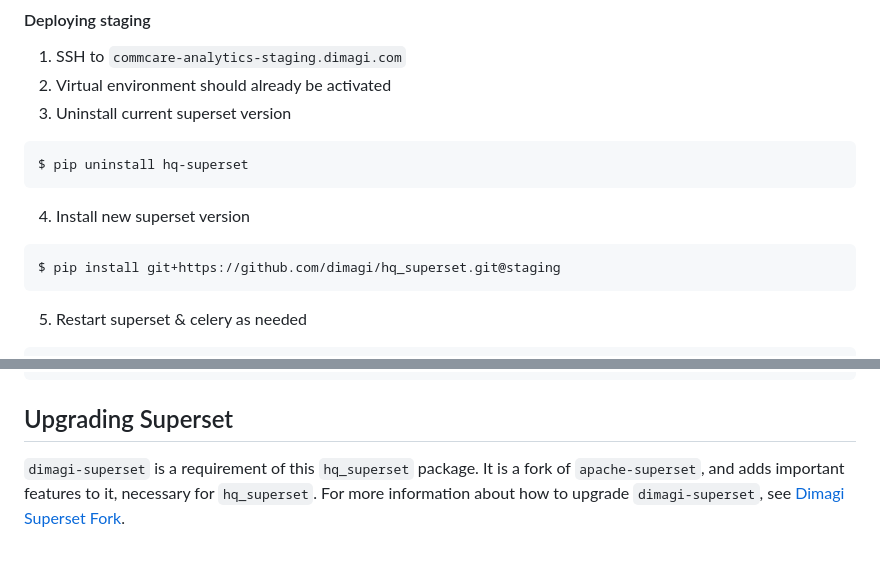
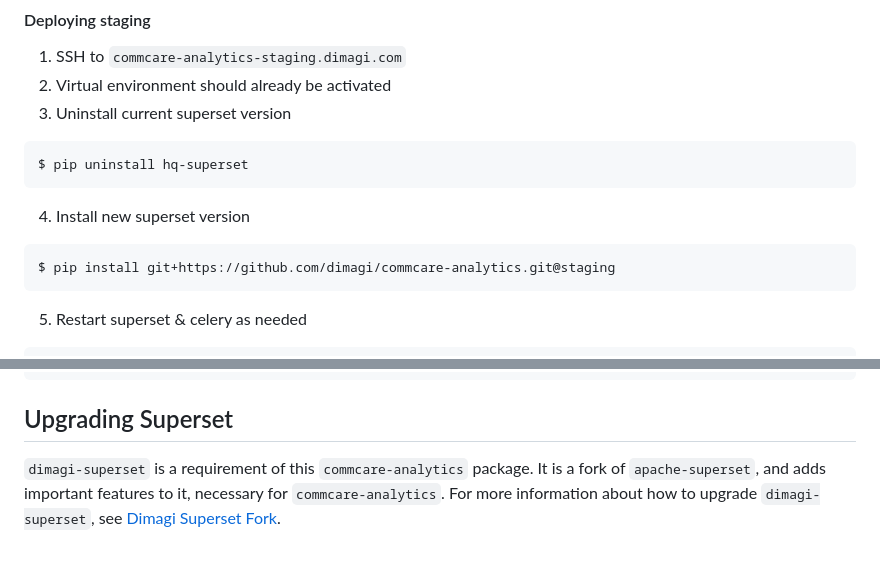
Before and after one commit to dimagi/commcare-analytics, a Markdown page: README.md, 2 parts joined by grey strips. GitHub-like rendering.

Commit message:
Update name, part 2

````diff
--- a/README.md
+++ b/README.md
@@ -173,7 +173,7 @@ $ pip uninstall hq-superset
 4. Install new superset version
 
 ```shell
-$ pip install git+https://github.com/dimagi/hq_superset.git@staging
+$ pip install git+https://github.com/dimagi/commcare-analytics.git@staging
 ```
 
 5. Restart superset & celery as needed
@@ -223,7 +223,8 @@ $ alembic revision --autogenerate -m "Add table for Foo model"
 Upgrading Superset
 ------------------
 
-`dimagi-superset` is a requirement of this `hq_superset` package. It is
-a fork of `apache-superset`, and adds important features to it,
-necessary for `hq_superset`. For more information about how to upgrade
-`dimagi-superset`, see [Dimagi Superset Fork](apache-superset.md).
+`dimagi-superset` is a requirement of this `commcare-analytics` package.
+It is a fork of `apache-superset`, and adds important features to it,
+necessary for `commcare-analytics`. For more information about how to
+upgrade `dimagi-superset`, see
+[Dimagi Superset Fork](apache-superset.md).
````
